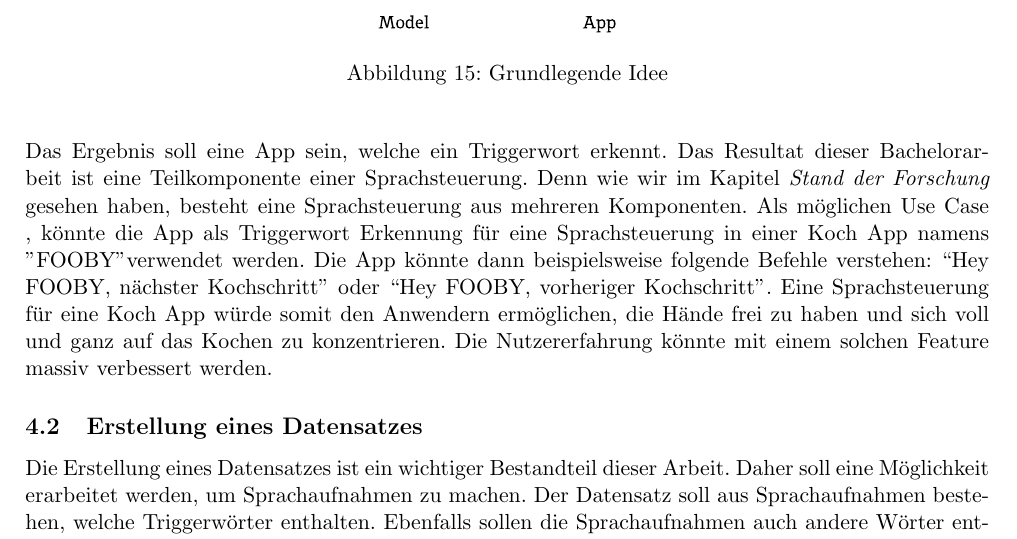
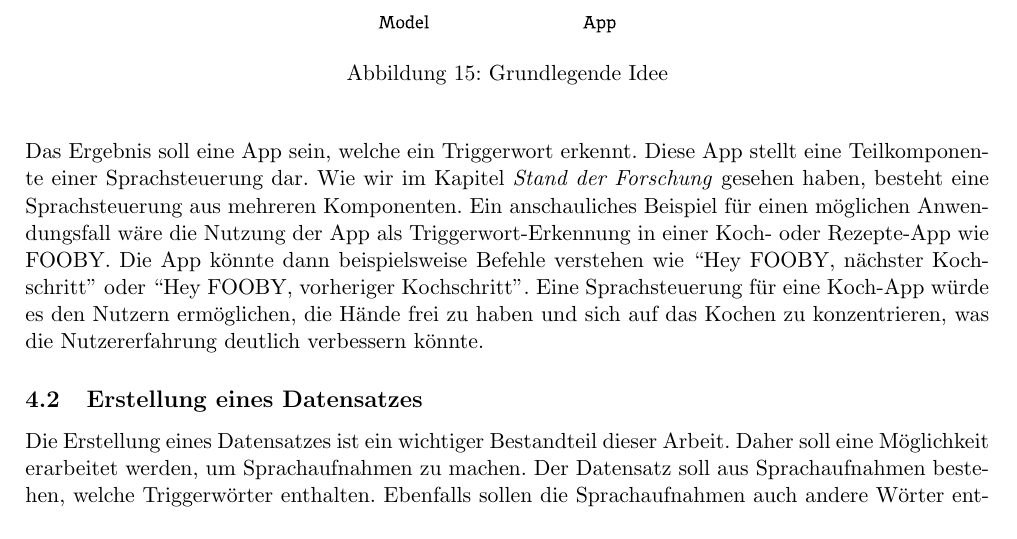
Before and after one commit to RubenNunez/ba-thesis-voicetrigger-in-mobileapps, a LaTeX document (main.tex): part of page 25 of 55, cut so that both start at the same text. Compiled offline with pdfLaTeX.

Commit message:
improved usecase wording

```diff
--- a/main.tex
+++ b/main.tex
@@ -1301,15 +1301,7 @@ verwendet werden kann. Nachdem das Modell trainiert wurde, soll es in eine App i
 \end{figure}
 
 \noindent \newline
-Das Ergebnis soll eine App sein, welche ein Triggerwort erkennt. Das Resultat dieser Bachelorarbeit
-ist eine Teilkomponente einer Sprachsteuerung. Denn wie wir im Kapitel \textit{Stand der Forschung}
-gesehen haben, besteht eine Sprachsteuerung aus mehreren Komponenten. Als möglichen Use Case
-, könnte die App als Triggerwort Erkennung für eine Sprachsteuerung in einer Koch App namens
-"FOOBY" verwendet werden. Die App könnte dann beispielsweise folgende Befehle verstehen: ``Hey FOOBY,
-nächster Kochschritt'' oder ``Hey FOOBY, vorheriger Kochschritt''. Eine Sprachsteuerung für eine Koch App
-würde somit den Anwendern ermöglichen, die Hände frei zu haben und sich voll und ganz auf das
-Kochen zu konzentrieren. Die Nutzererfahrung könnte mit einem solchen Feature massiv verbessert
-werden.
+Das Ergebnis soll eine App sein, welche ein Triggerwort erkennt. Diese App stellt eine Teilkomponente einer Sprachsteuerung dar. Wie wir im Kapitel \textit{Stand der Forschung} gesehen haben, besteht eine Sprachsteuerung aus mehreren Komponenten. Ein anschauliches Beispiel für einen möglichen Anwendungsfall wäre die Nutzung der App als Triggerwort-Erkennung in einer Koch- oder Rezepte-App wie FOOBY. Die App könnte dann beispielsweise Befehle verstehen wie ``Hey FOOBY, nächster Kochschritt'' oder ``Hey FOOBY, vorheriger Kochschritt''. Eine Sprachsteuerung für eine Koch-App würde es den Nutzern ermöglichen, die Hände frei zu haben und sich auf das Kochen zu konzentrieren, was die Nutzererfahrung deutlich verbessern könnte.
 
 \subsection{Erstellung eines Datensatzes}
 Die Erstellung eines Datensatzes ist ein wichtiger Bestandteil dieser Arbeit. Daher soll eine
```
